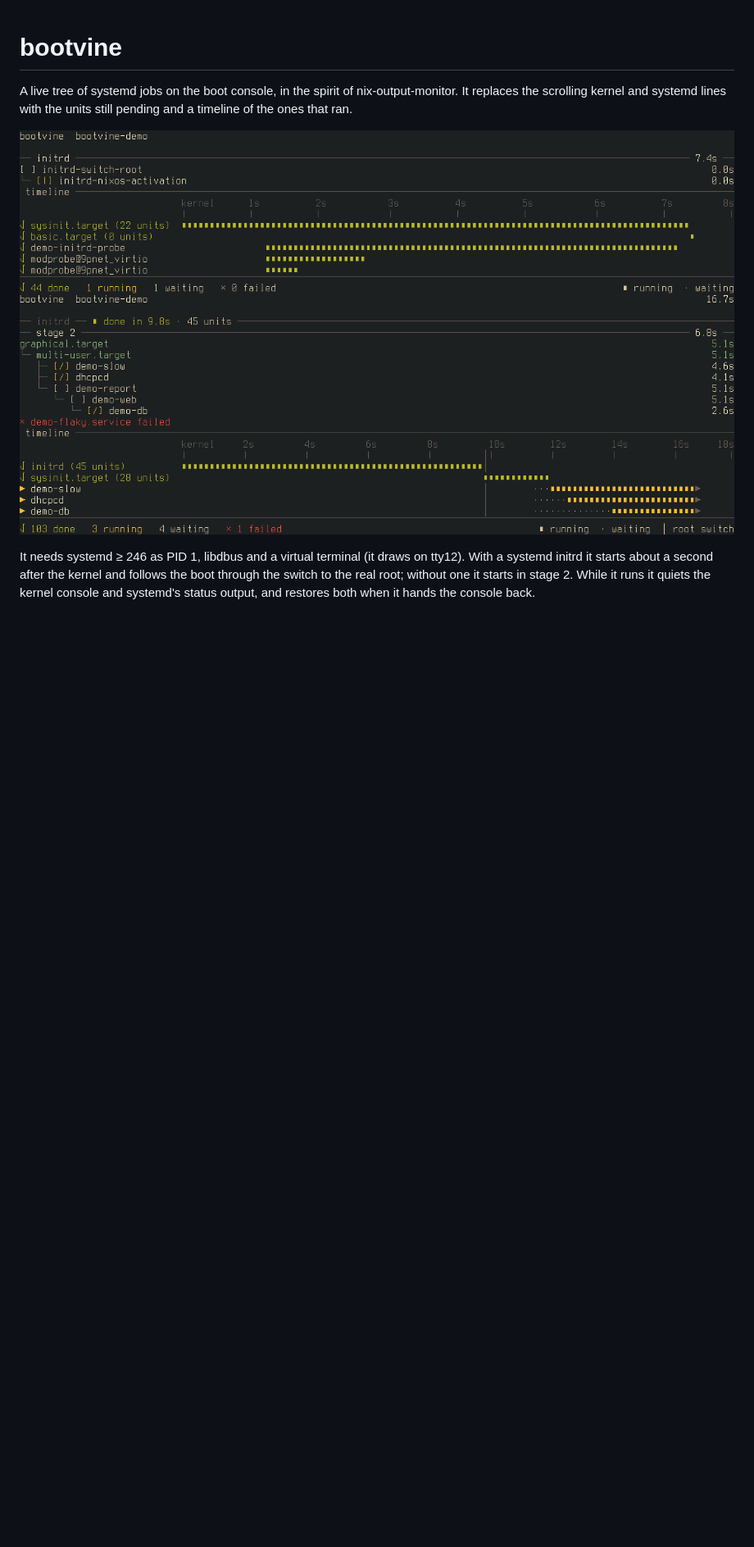
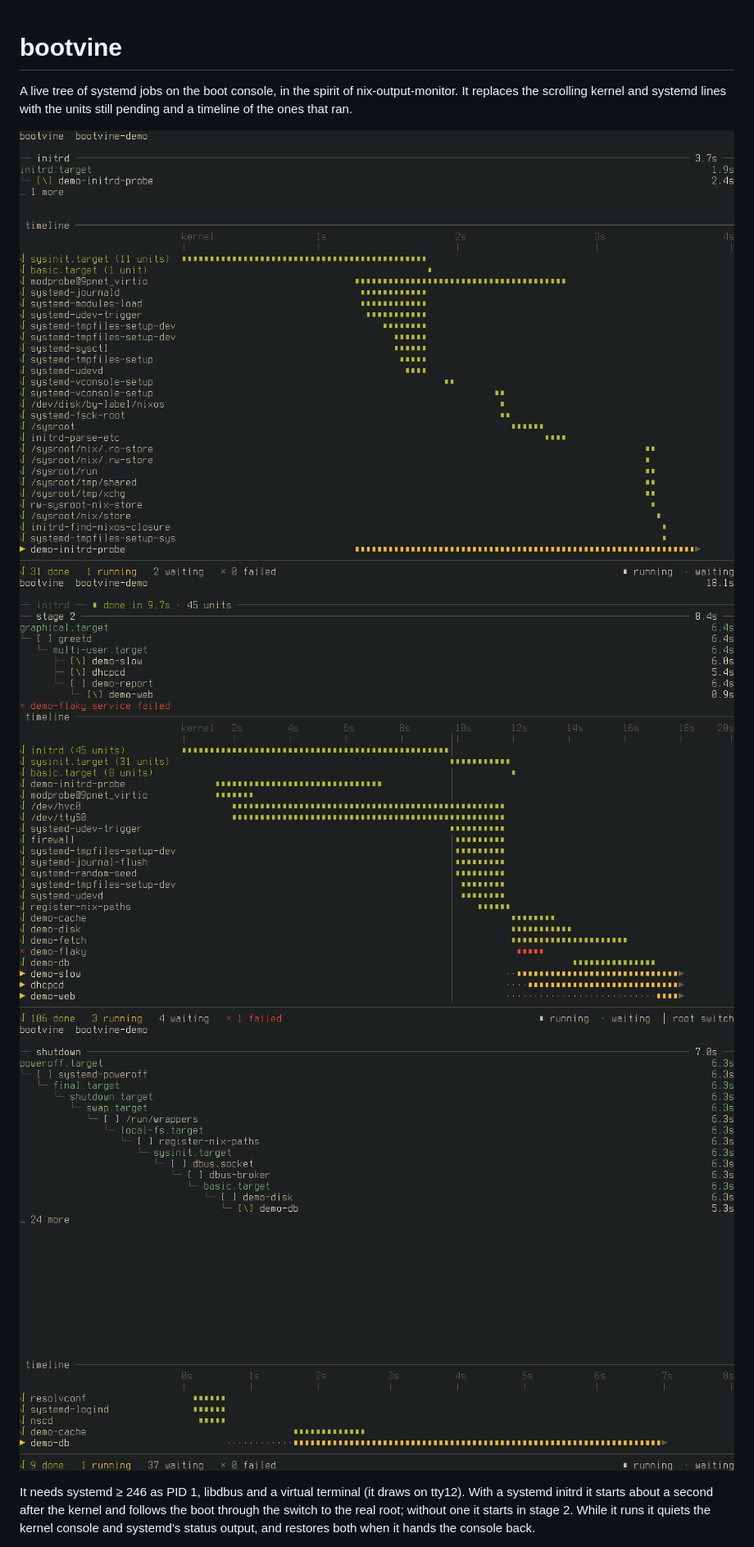
Before and after one commit to lxdwnpiper/boot-hengker, a Markdown page: README.md, the part around the change. Shown at 82% size. Drawn GitHub-style; pictures changed too: docs/initrd.png, docs/shutdown.png (added), docs/stage-2.png; blank space fills up the shorter version.

```diff
--- a/README.md
+++ b/README.md
@@ -6,6 +6,7 @@ units still pending and a timeline of the ones that ran.
 
 ![The initrd: pending units on top, the timeline below](docs/initrd.png)
 ![Stage 2: the initrd collapsed, a failed unit, three still running](docs/stage-2.png)
+![Shutdown: the unit still stopping at the end of the chain waiting on it](docs/shutdown.png)
 
 It needs systemd ≥ 246 as PID 1, libdbus and a virtual terminal (it draws on
 tty12). With a systemd initrd it starts about a second after the kernel and
```
Also changed, not shown: CONTRIBUTING.md (+1 -1 lines), 3 other files.
